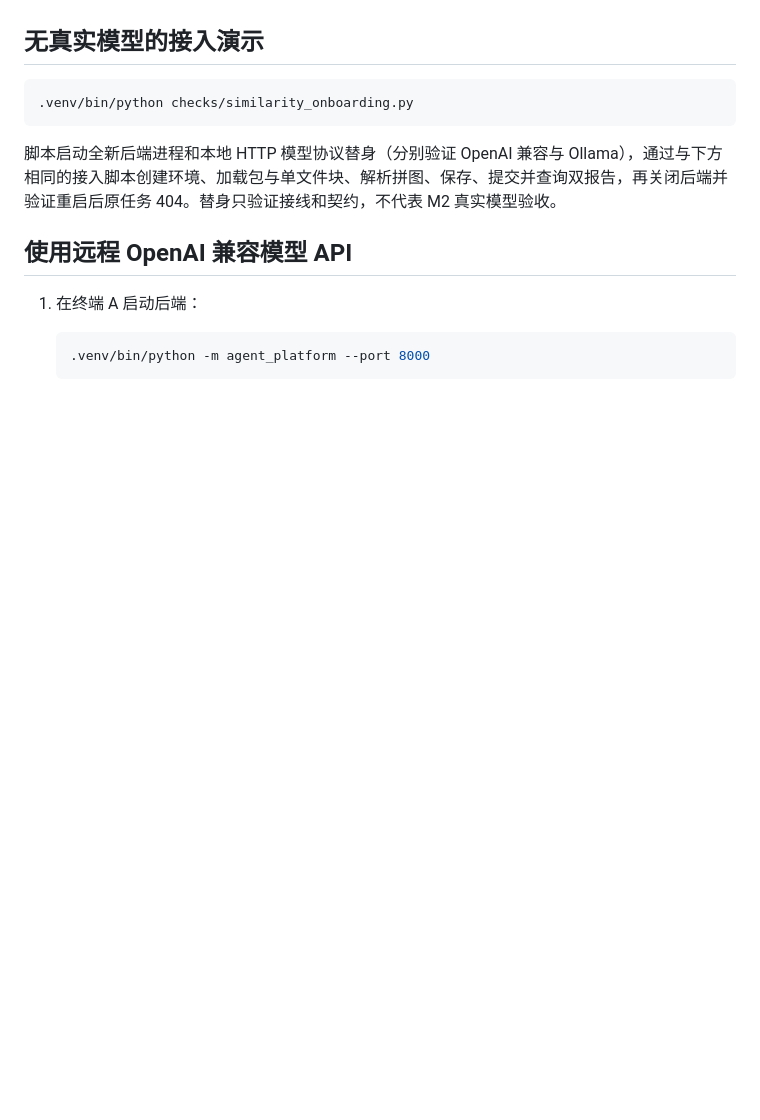
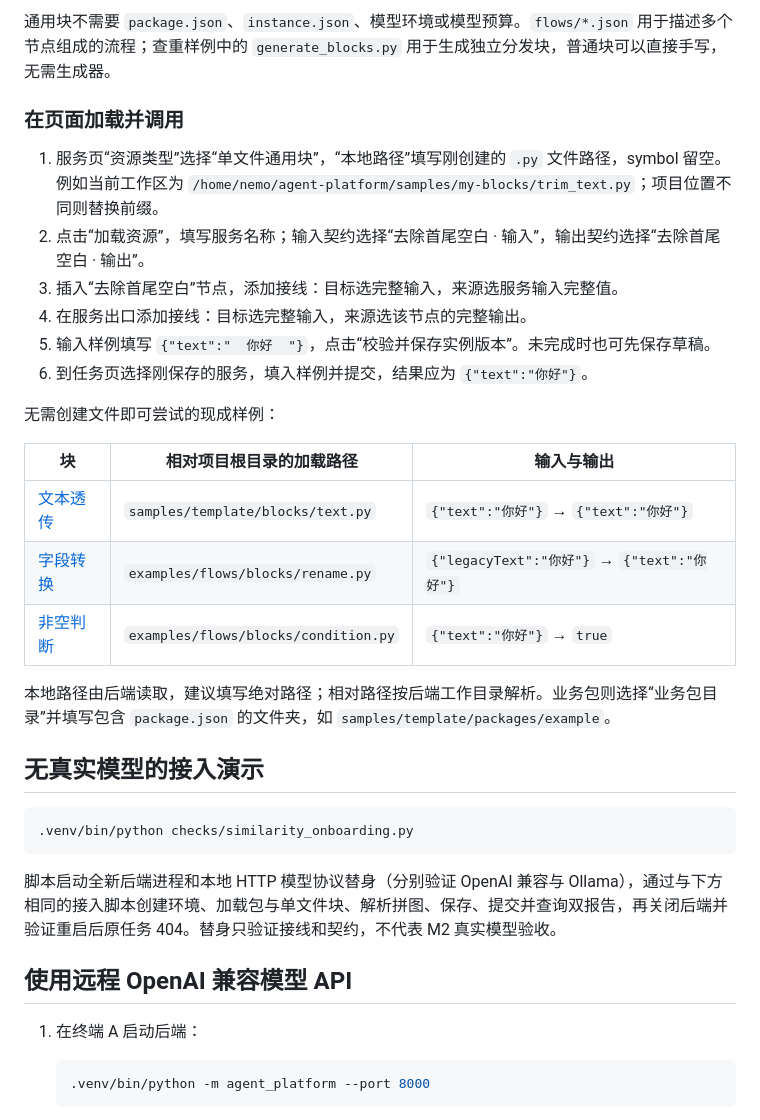
Before and after one commit to Xu-Morgen/agent-platform, a Markdown page: samples/README.md, the part around one of its changes. Rendered like a GitHub page; blank space fills up the shorter version.

Commit message:
docs(samples): 补充单文件通用块创建指南

```diff
--- a/samples/README.md
+++ b/samples/README.md
@@ -4,3 +64,23 @@
+通用块不需要 `package.json`、`instance.json`、模型环境或模型预算。`flows/*.json` 用于描述多个节点组成的流程；查重样例中的 `generate_blocks.py` 用于生成独立分发块，普通块可以直接手写，无需生成器。
+
+### 在页面加载并调用
+
+1. 服务页“资源类型”选择“单文件通用块”，“本地路径”填写刚创建的 `.py` 文件路径，symbol 留空。例如当前工作区为 `/home/nemo/agent-platform/samples/my-blocks/trim_text.py`；项目位置不同则替换前缀。
+2. 点击“加载资源”，填写服务名称；输入契约选择“去除首尾空白 · 输入”，输出契约选择“去除首尾空白 · 输出”。
+3. 插入“去除首尾空白”节点，添加接线：目标选完整输入，来源选服务输入完整值。
+4. 在服务出口添加接线：目标选完整输入，来源选该节点的完整输出。
+5. 输入样例填写 `{"text":"  你好  "}`，点击“校验并保存实例版本”。未完成时也可先保存草稿。
+6. 到任务页选择刚保存的服务，填入样例并提交，结果应为 `{"text":"你好"}`。
+
+无需创建文件即可尝试的现成样例：
+
+| 块 | 相对项目根目录的加载路径 | 输入与输出 |
+| --- | --- | --- |
+| [文本透传](template/blocks/text.py) | `samples/template/blocks/text.py` | `{"text":"你好"}` → `{"text":"你好"}` |
+| [字段转换](../examples/flows/blocks/rename.py) | `examples/flows/blocks/rename.py` | `{"legacyText":"你好"}` → `{"text":"你好"}` |
+| [非空判断](../examples/flows/blocks/condition.py) | `examples/flows/blocks/condition.py` | `{"text":"你好"}` → `true` |
+
+本地路径由后端读取，建议填写绝对路径；相对路径按后端工作目录解析。业务包则选择“业务包目录”并填写包含 `package.json` 的文件夹，如 `samples/template/packages/example`。
 
 ## 无真实模型的接入演示
 
```
Also changed, not shown: other parts of samples/README.md (+61 -1 lines).
